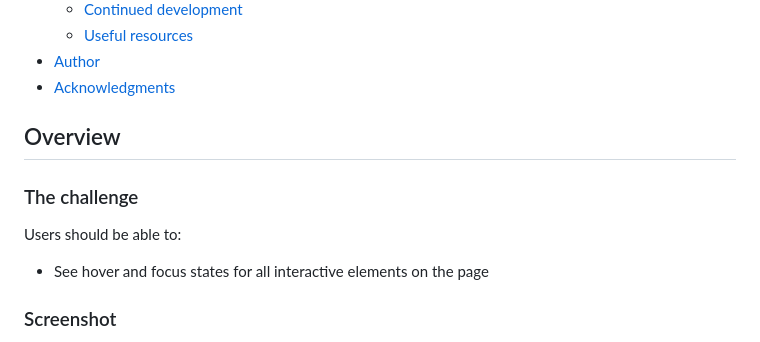
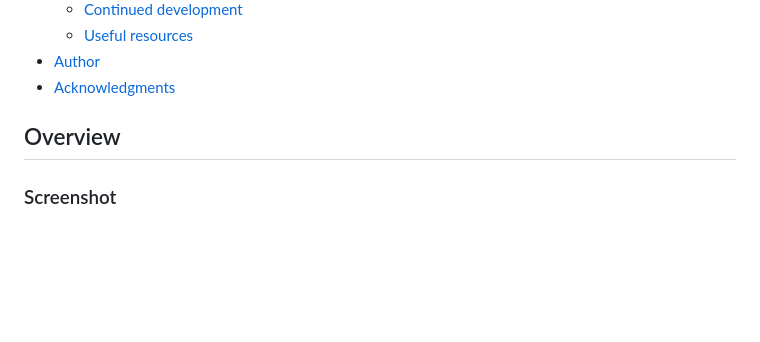
Before and after one commit to FrancisoRocha/social-links-profile, a Markdown page: README-template.md, the part around the change printed below. GitHub-like rendering; blank space fills up the shorter version.

```diff
--- a/README-template.md
+++ b/README-template.md
@@ -20,11 +20,5 @@ This is a solution to the [Social links profile challenge on Frontend Mentor]([h
 
 ## Overview
 
-### The challenge
-
-Users should be able to:
-
-- See hover and focus states for all interactive elements on the page
-
 ### Screenshot
 
```
Also changed, not shown: other parts of README-template.md (+1 -1 lines).
